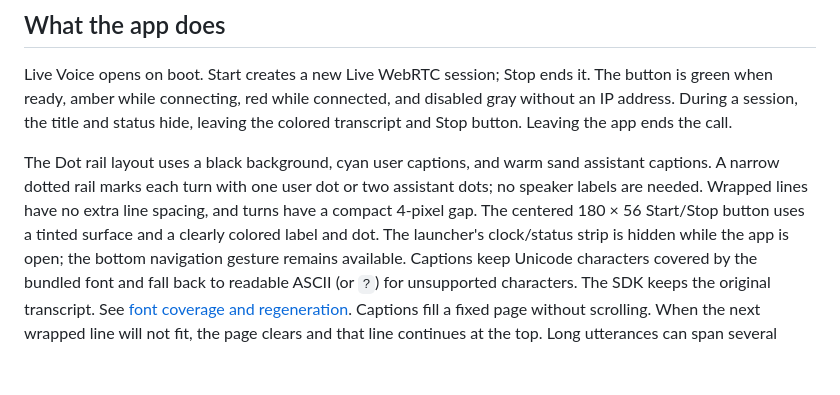
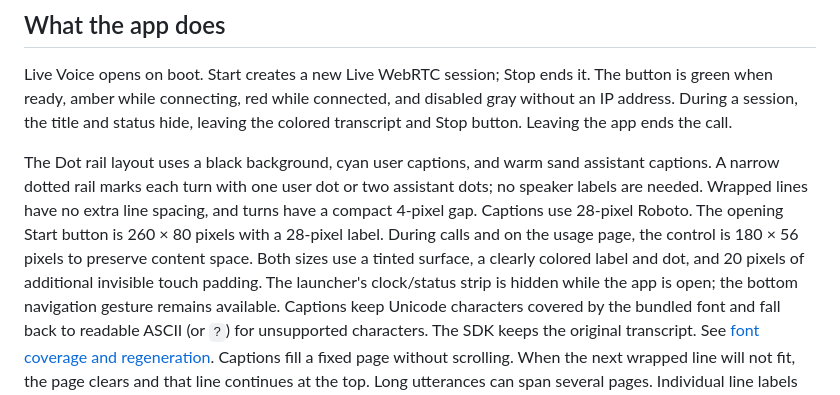
Before and after one commit to openai/openai-live-esp32, a Markdown page: examples/waveshare/README.md, the part around the change. Drawn GitHub-style; blank space fills up the shorter version.

Commit message:
[ui] Enlarge opening Start buttons and transcript text

```diff
--- a/examples/waveshare/README.md
+++ b/examples/waveshare/README.md
@@ -22,8 +22,11 @@ hide, leaving the colored transcript and Stop button. Leaving the app ends the c
 The Dot rail layout uses a black background, cyan user captions, and warm
 sand assistant captions. A narrow dotted rail marks each turn with one user dot
 or two assistant dots; no speaker labels are needed. Wrapped lines have no extra
-line spacing, and turns have a compact 4-pixel gap. The centered 180 × 56 Start/Stop
-button uses a tinted surface and a clearly colored label and dot.
+line spacing, and turns have a compact 4-pixel gap. Captions use 28-pixel Roboto.
+The opening Start button is 260 × 80 pixels with a 28-pixel label. During calls
+and on the usage page, the control is 180 × 56 pixels to preserve content space.
+Both sizes use a tinted surface, a clearly colored label and dot, and 20 pixels
+of additional invisible touch padding.
 The launcher's clock/status strip is hidden while the app is open; the bottom
 navigation gesture remains available.
 Captions keep Unicode characters covered by the bundled font and fall back to
```
Also changed, not shown: docs/screenshots/README.md (+2 -1 lines), examples/m5stack/README.md (+5 -3 lines), docs/screenshots/conversation.png, docs/screenshots/ready.png, docs/screenshots/usage.png, 5 other files.
